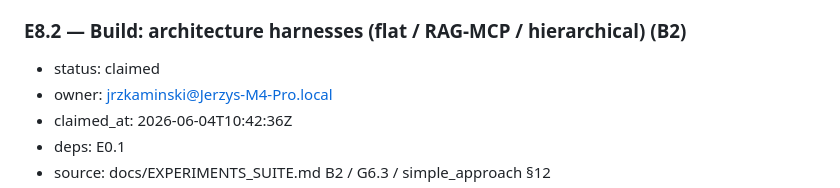
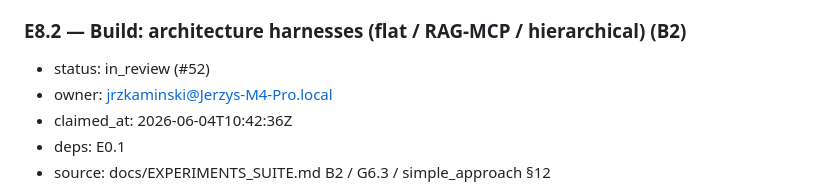
Before and after one commit to ITMO-NSS-team/DynamicMCPBench, a Markdown page: docs/PLAN.md, the part around the change. GitHub-like rendering.

Commit message:
chore(plan): mark E8.2 in_review (#52)

```diff
--- a/docs/PLAN.md
+++ b/docs/PLAN.md
@@ -473,7 +473,7 @@ cross-family panel (explorer ≠ distiller), not a single model.
 - done-when: OpenRouter token usage + wall-clock thread through `dmcp/llm.py` into `EvaluationResult.summary.cost`; `scripts/cost_latency.py` emits the accuracy-vs-$ Pareto + $/correct; smoke-tested.
 
 ### E8.2 — Build: architecture harnesses (flat / RAG-MCP / hierarchical) (B2)
-- status: claimed
+- status: in_review (#52)
 - owner: jrzkaminski@Jerzys-M4-Pro.local
 - claimed_at: 2026-06-04T10:42:36Z
 - deps: E0.1
```
